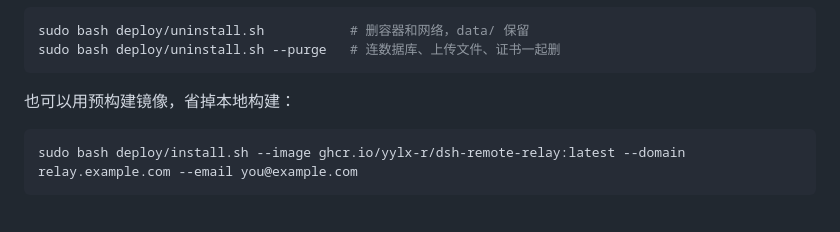
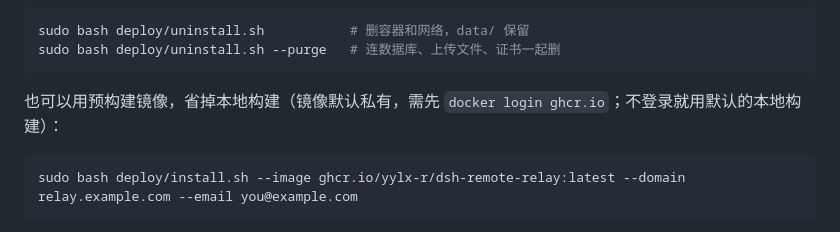
Before and after one commit to Yylx-R/DSH-remote-control, a Markdown page: README.md, the part around the change. Rendered like a GitHub page.

Commit message:
docs: 注明预构建镜像需登录 GHCR，默认走本地构建

````diff
--- a/README.md
+++ b/README.md
@@ -64,7 +64,7 @@ sudo bash deploy/uninstall.sh           # 删容器和网络，data/ 保留
 sudo bash deploy/uninstall.sh --purge   # 连数据库、上传文件、证书一起删
 ```
 
-也可以用预构建镜像，省掉本地构建：
+也可以用预构建镜像，省掉本地构建（镜像默认私有，需先 `docker login ghcr.io`；不登录就用默认的本地构建）：
 
 ```bash
 sudo bash deploy/install.sh --image ghcr.io/yylx-r/dsh-remote-relay:latest --domain relay.example.com --email you@example.com
````
